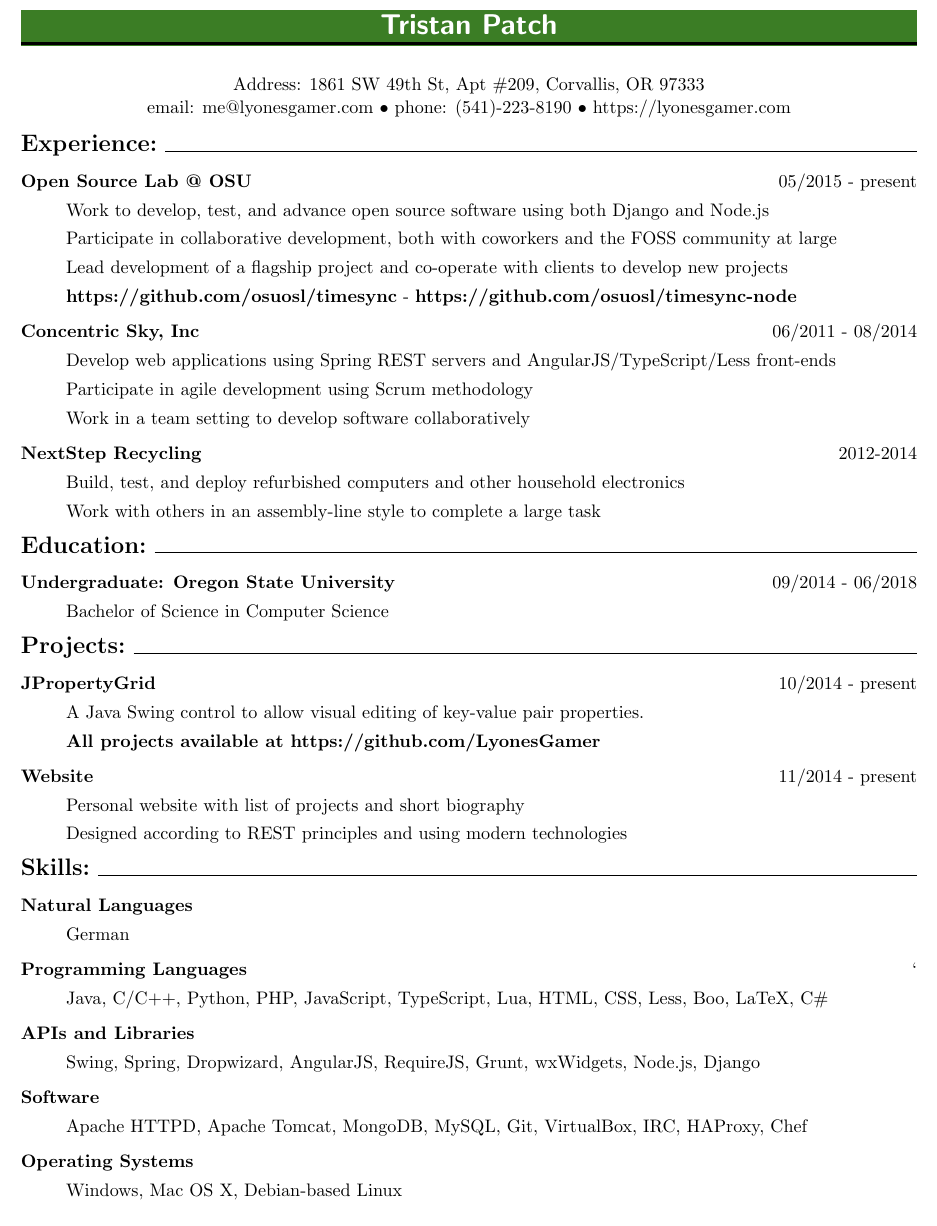
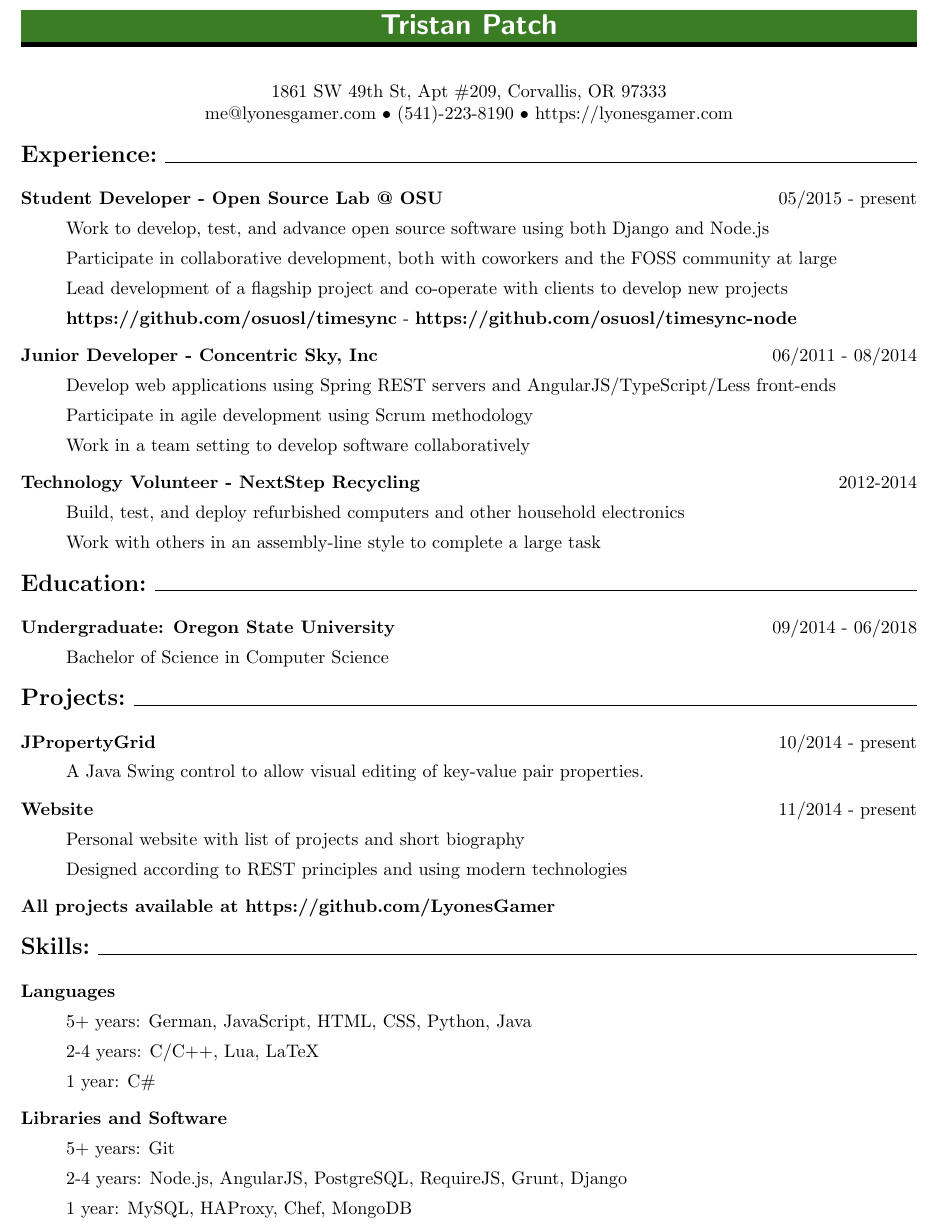
Before and after one commit to MorganEPatch/Resume, a LaTeX CV (resume.tex): part of the page, cut so that both start at the same text. Compiled offline with pdfLaTeX.

Commit message:
Squish skills and expand margins back to what they were.

```diff
--- a/resume.tex
+++ b/resume.tex
@@ -19,7 +19,7 @@
 \evensidemargin=0.0in
 \headheight=0pt
 \headsep=0pt
-\textheight=10in
+\textheight=10.5in
 \pagenumbering{gobble}
 \setlength{\parindent}{0pt}
 \singlespacing
@@ -27,19 +27,19 @@
 \titleformat{\section}
 	{\normalfont\large\sffamily\color{white}}%
 	{}{0em}%
-	{{\color{black}\titlerule[2pt]}\vskip-.2\baselineskip\colorbox{OliveGreen!100}{\parbox[t]{\dimexpr\textwidth-2\fboxsep\relax}{\raggedright\strut#1\strut}}}[\vskip-.2\baselineskip{\color{black}\titlerule[2pt]}]
+	{{\color{black}\titlerule[3pt]}\vskip-.38\baselineskip\colorbox{OliveGreen!100}{\parbox[t]{\dimexpr\textwidth-2\fboxsep\relax}{\raggedright\strut#1\strut}}}[\vskip-.2\baselineskip{\color{black}\titlerule[3pt]}]
 
 \begin{document}
 \section*{\centerline{\LARGE \textbf{Tristan Patch}}}
 \bigskip
-\centerline{Address: 1861 SW 49th St, Apt \#209, Corvallis, OR 97333}
-\centerline{email: me@lyonesgamer.com $\bullet$ phone: (541)-223-8190 $\bullet$ https://lyonesgamer.com}
+\centerline{1861 SW 49th St, Apt \#209, Corvallis, OR 97333}
+\centerline{me@lyonesgamer.com $\bullet$ (541)-223-8190 $\bullet$ https://lyonesgamer.com}
 \bigskip
 {\Large \textbf{Experience:}}
 \hrulefill
 \smallskip
 \begin{description}
-\item[Open Source Lab @ OSU]
+\item[Student Developer - Open Source Lab @ OSU]
 \hfill 05/2015 - present
 
 Work to develop, test, and advance open source software using both Django and Node.js
@@ -50,7 +50,7 @@ Lead development of a flagship project and co-operate with clients to develop ne
 
 \textbf{https://github.com/osuosl/timesync} - \textbf{https://github.com/osuosl/timesync-node}
 
-\item[Concentric Sky, Inc]
+\item[Junior Developer - Concentric Sky, Inc]
 \hfill 06/2011 - 08/2014
 
 Develop web applications using Spring REST servers and AngularJS/TypeScript/Less front-ends
@@ -59,7 +59,7 @@ Participate in agile development using Scrum methodology
 
 Work in a team setting to develop software collaboratively
 
-\item[NextStep Recycling]
+\item[Technology Volunteer - NextStep Recycling]
 \hfill 2012-2014
 
 Build, test, and deploy refurbished computers and other household electronics
@@ -86,8 +86,6 @@ Bachelor of Science in Computer Science
 
 A Java Swing control to allow visual editing of key-value pair properties.
 
-\textbf{All projects available at https://github.com/LyonesGamer}
-
 \item[Website]
 \hfill 11/2014 - present
 
@@ -96,34 +94,28 @@ Personal website with list of projects and short biography
 Designed according to REST principles and using modern technologies
 \hfill
 \end{description}
-\smallskip
+\textbf{All projects available at https://github.com/LyonesGamer}
+
+\bigskip
 {\Large \textbf{Skills:}}
 \hrulefill
 \smallskip
 \begin{description}
-\item[Natural Languages]
+\item[Languages]
 \hfill
 
-German
+5+ years: German, JavaScript, HTML, CSS, Python, Java
 
-\item[Programming Languages]
-\hfill`
+2-4 years: C/C++, Lua, LaTeX
 
-Java, C/C++, Python, PHP, JavaScript, TypeScript, Lua, HTML, CSS, Less,  Boo, LaTeX, C\#
-
-\item[APIs and Libraries]
+1 year: C\#
+\item[Libraries and Software]
 \hfill
 
-Swing, Spring, Dropwizard, AngularJS, RequireJS, Grunt, wxWidgets, Node.js, Django
+5+ years: Git
 
-\item[Software]
-\hfill
+2-4 years: Node.js, AngularJS, PostgreSQL, RequireJS, Grunt, Django
 
-Apache HTTPD, Apache Tomcat, MongoDB, MySQL, Git, VirtualBox, IRC, HAProxy, Chef
-
-\item[Operating Systems]
-\hfill
-
-Windows, Mac OS X, Debian-based Linux
+1 year: MySQL, HAProxy, Chef, MongoDB
 \end{description}
 \end{document}
```
Also changed, not shown: resume.pdf.
